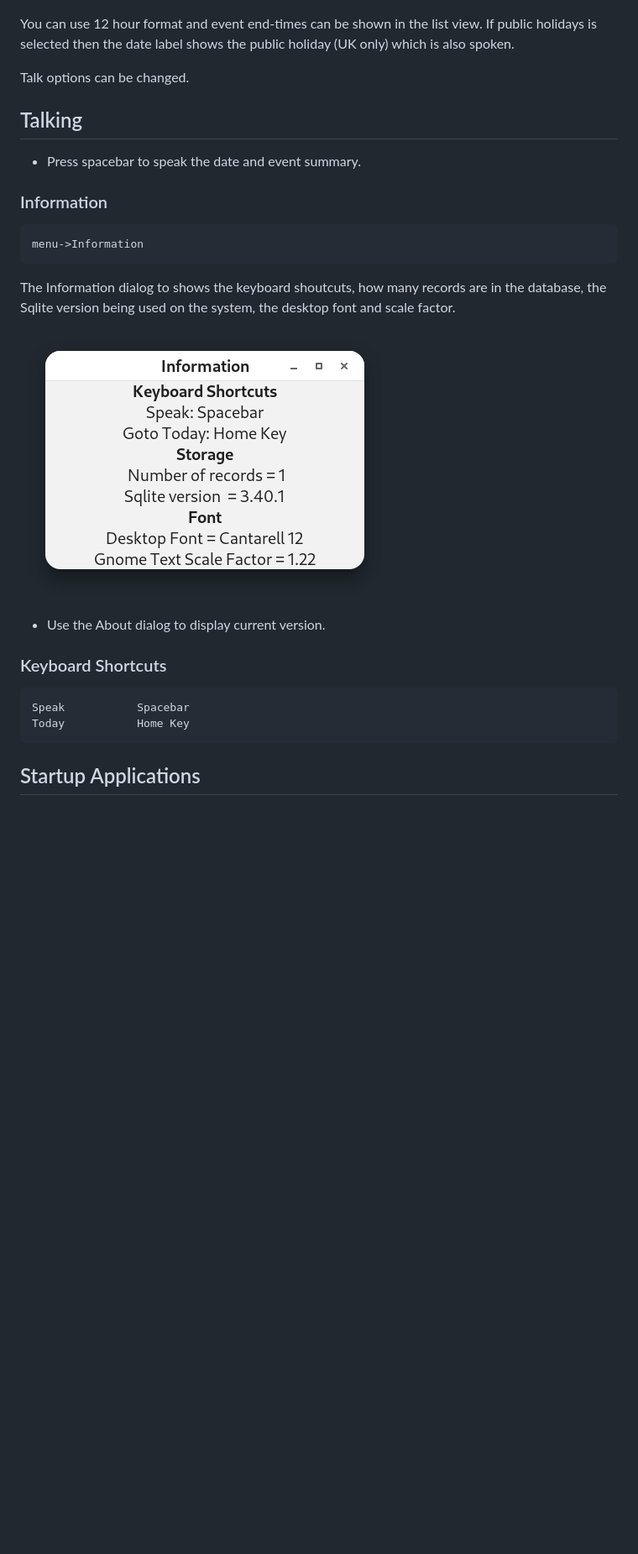
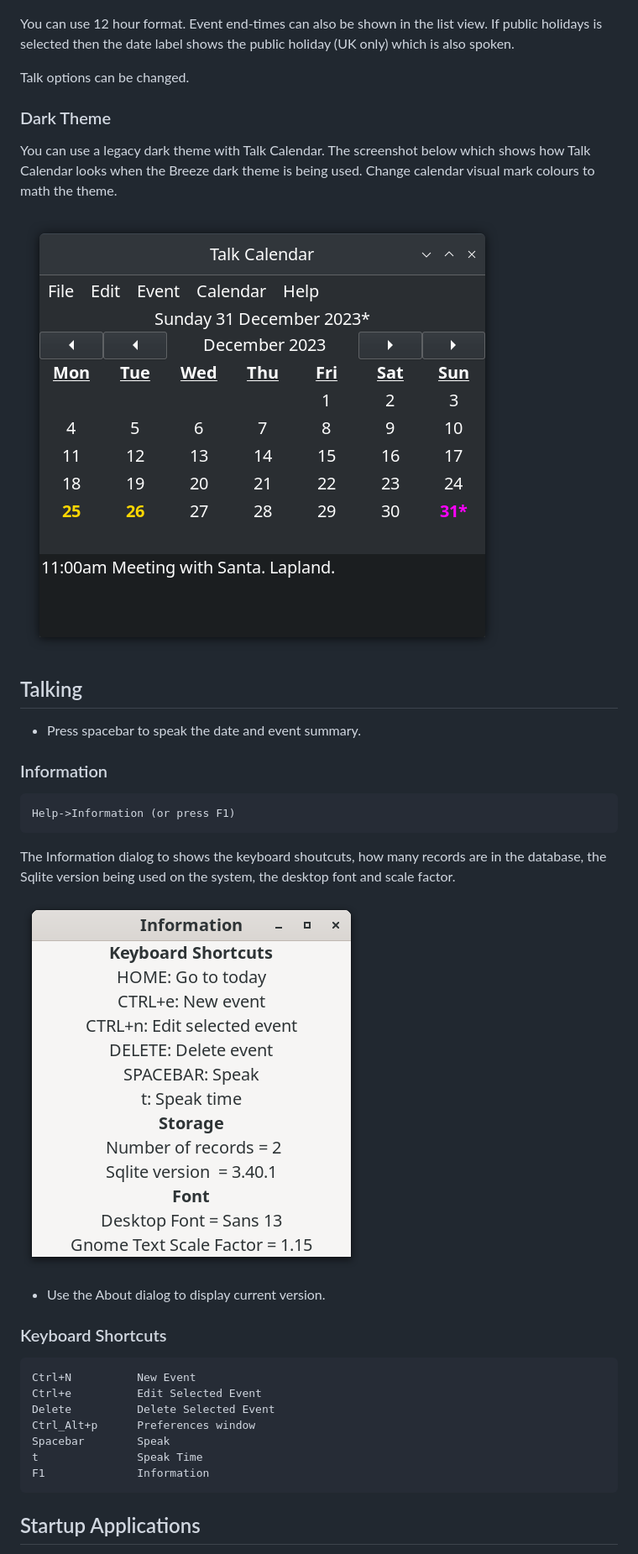
Before and after one commit to crispinprojects/talkcalendar, a Markdown page: README.md, the part around one of its changes. Shown at 84% size. Drawn GitHub-style; pictures changed too: talkcalendar-breeze-dark.png (added), talkcalendar-information.png; blank space fills up the shorter version.

````diff
--- a/README.md
+++ b/README.md
@@ -76,9 +258,18 @@ When a creating a new event you can check "Send Notification" which will send a
 
 ![](talkcalendar-preferences.png)
 
-You can use 12 hour format and event end-times can be shown in the list view. If public holidays is selected then the date label shows the public holiday (UK only) which is also spoken.
+You can use 12 hour format. Event end-times can also be shown in the list view. If public holidays is selected then the date label shows the public holiday (UK only) which is also spoken.
 
 Talk options can be changed.
+
+### Dark Theme
+
+You can use a legacy dark theme with Talk Calendar. The screenshot below which shows how Talk Calendar looks when the Breeze dark theme is being used. Change calendar visual mark colours to math the theme.
+
+![](talkcalendar-breeze-dark.png)
+
+
+
 
 ## Talking
 
@@ -87,7 +278,7 @@ Talk options can be changed.
 ### Information
 
 ```
-menu->Information
+Help->Information (or press F1)
 ```
 
 The Information dialog to shows the keyboard shoutcuts, how many records are in the database, the Sqlite version being used on the system, the desktop font and scale factor.
@@ -100,8 +291,13 @@ The Information dialog to shows the keyboard shoutcuts, how many records are in
 ### Keyboard Shortcuts
 
 ```
-Speak           Spacebar
-Today           Home Key
+Ctrl+N			New Event
+Ctrl+e			Edit Selected Event
+Delete			Delete Selected Event
+Ctrl_Alt+p		Preferences window
+Spacebar		Speak
+t				Speak Time
+F1				Information
 ```
 
 ## Startup Applications
````
Also changed, not shown: other parts of README.md (+208 -67 lines), budgie10-x11-gtk.png (deleted), talkcalendar-colours.png (added), talkcalendar-new-event.png, talkcalendar.png, 7 other files.
